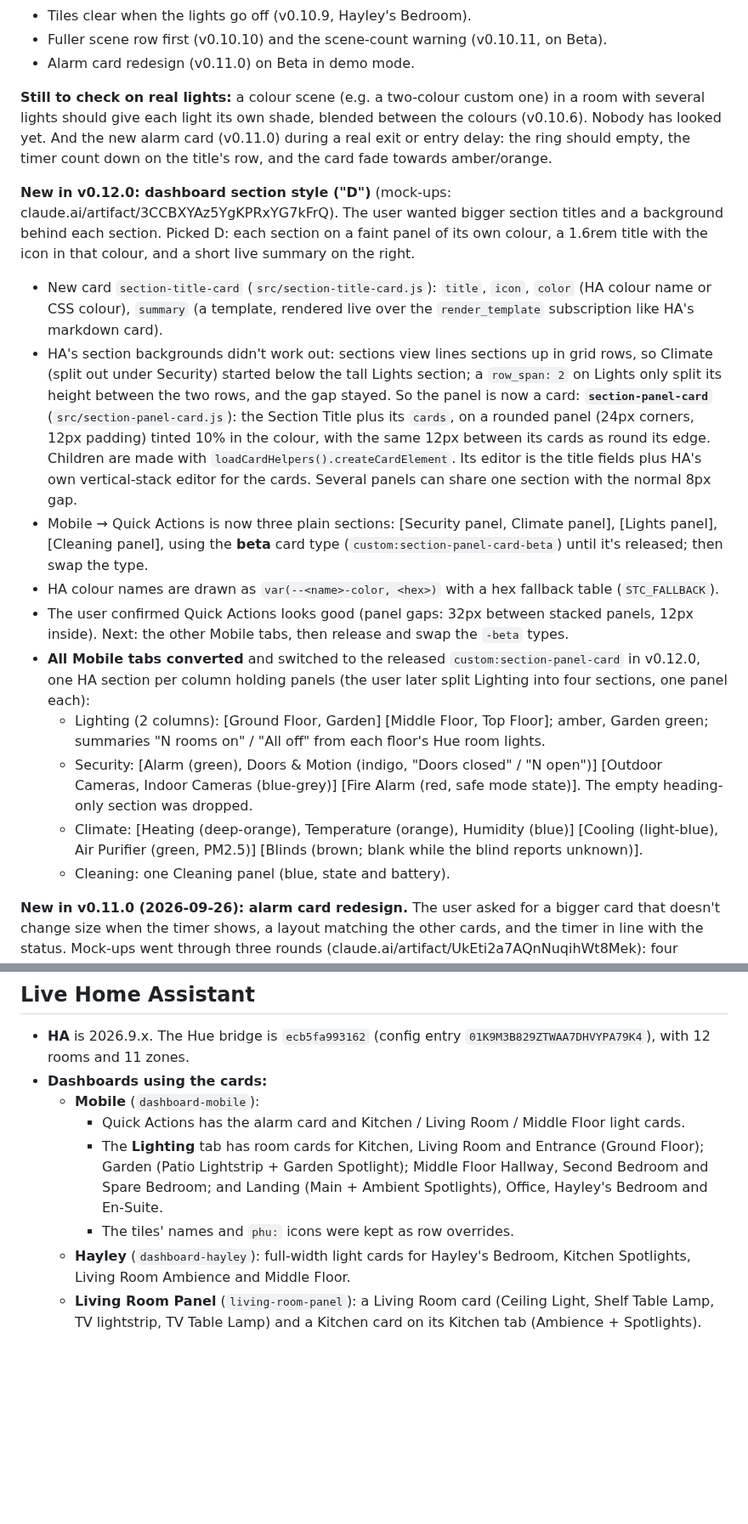
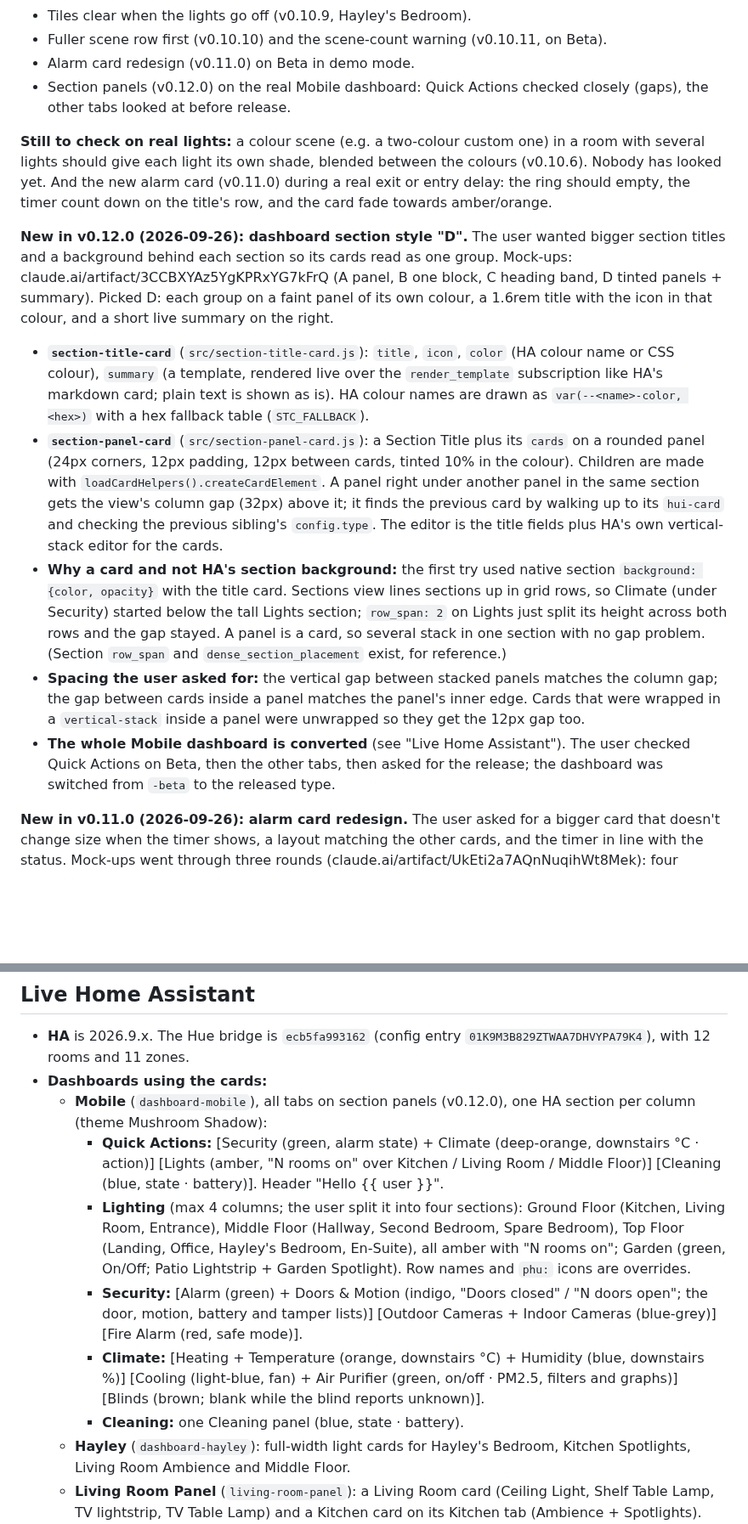
Before and after one commit to J45PER/church-drive-cards, a Markdown page: HANDOFF.md, 2 parts joined by grey strips. Shown at 85% size. Drawn GitHub-style; blank space fills up the shorter version.

Commit message:
HANDOFF: bring up to date through v0.12.0
Co-Authored-By: Claude Opus 5.5 <noreply@anthropic.com>
Claude-Session: https://claude.ai/code/session_01GuW5X6fkNix8Se36uk794c

```diff
--- a/HANDOFF.md
+++ b/HANDOFF.md
@@ -32,6 +32,8 @@ devices before each release.
 - Fuller scene row first (v0.10.10) and the scene-count warning (v0.10.11, on
   Beta).
 - Alarm card redesign (v0.11.0) on Beta in demo mode.
+- Section panels (v0.12.0) on the real Mobile dashboard: Quick Actions checked
+  closely (gaps), the other tabs looked at before release.
 
 **Still to check on real lights:** a colour scene (e.g. a two-colour custom one)
 in a room with several lights should give each light its own shade, blended
@@ -39,42 +41,39 @@ between the colours (v0.10.6). Nobody has looked yet. And the new alarm card
 (v0.11.0) during a real exit or entry delay: the ring should empty, the timer
 count down on the title's row, and the card fade towards amber/orange.
 
-**New in v0.12.0: dashboard section style ("D")** (mock-ups:
-claude.ai/artifact/3CCBXYAz5YgKPRxYG7kFrQ). The user wanted bigger section
-titles and a background behind each section. Picked D: each section on a faint
-panel of its own colour, a 1.6rem title with the icon in that colour, and a
-short live summary on the right.
-- New card `section-title-card` (`src/section-title-card.js`): `title`, `icon`,
+**New in v0.12.0 (2026-09-26): dashboard section style "D".** The user wanted
+bigger section titles and a background behind each section so its cards read
+as one group. Mock-ups: claude.ai/artifact/3CCBXYAz5YgKPRxYG7kFrQ (A panel,
+B one block, C heading band, D tinted panels + summary). Picked D: each group
+on a faint panel of its own colour, a 1.6rem title with the icon in that
+colour, and a short live summary on the right.
+- **`section-title-card`** (`src/section-title-card.js`): `title`, `icon`,
   `color` (HA colour name or CSS colour), `summary` (a template, rendered live
-  over the `render_template` subscription like HA's markdown card).
-- HA's section backgrounds didn't work out: sections view lines sections up
-  in grid rows, so Climate (split out under Security) started below the tall
-  Lights section; a `row_span: 2` on Lights only split its height between the
-  two rows, and the gap stayed. So the panel is now a card:
-  **`section-panel-card`** (`src/section-panel-card.js`): the Section Title
-  plus its `cards`, on a rounded panel (24px corners, 12px padding) tinted 10%
-  in the colour, with the same 12px between its cards as round its edge. Children are made with `loadCardHelpers().createCardElement`.
-  Its editor is the title fields plus HA's own vertical-stack editor for the
-  cards. Several panels can share one section with the normal 8px gap.
-- Mobile → Quick Actions is now three plain sections: [Security panel,
-  Climate panel], [Lights panel], [Cleaning panel], using the **beta** card type
-  (`custom:section-panel-card-beta`) until it's released; then swap the type.
-- HA colour names are drawn as `var(--<name>-color, <hex>)` with a hex
-  fallback table (`STC_FALLBACK`).
-- The user confirmed Quick Actions looks good (panel gaps: 32px between stacked panels, 12px inside). Next: the other Mobile tabs, then release and swap the `-beta` types.
-- **All Mobile tabs converted** and switched to the released `custom:section-panel-card`
-  in v0.12.0, one HA section per column holding panels (the user later split
-  Lighting into four sections, one panel each):
-  - Lighting (2 columns): [Ground Floor, Garden] [Middle Floor, Top Floor];
-    amber, Garden green; summaries "N rooms on" / "All off" from each floor's
-    Hue room lights.
-  - Security: [Alarm (green), Doors & Motion (indigo, "Doors closed" / "N
-    open")] [Outdoor Cameras, Indoor Cameras (blue-grey)] [Fire Alarm (red,
-    safe mode state)]. The empty heading-only section was dropped.
-  - Climate: [Heating (deep-orange), Temperature (orange), Humidity (blue)]
-    [Cooling (light-blue), Air Purifier (green, PM2.5)] [Blinds (brown; blank
-    while the blind reports unknown)].
-  - Cleaning: one Cleaning panel (blue, state and battery).
+  over the `render_template` subscription like HA's markdown card; plain text
+  is shown as is). HA colour names are drawn as `var(--<name>-color, <hex>)`
+  with a hex fallback table (`STC_FALLBACK`).
+- **`section-panel-card`** (`src/section-panel-card.js`): a Section Title plus
+  its `cards` on a rounded panel (24px corners, 12px padding, 12px between
+  cards, tinted 10% in the colour). Children are made with
+  `loadCardHelpers().createCardElement`. A panel right under another panel in
+  the same section gets the view's column gap (32px) above it; it finds the
+  previous card by walking up to its `hui-card` and checking the previous
+  sibling's `config.type`. The editor is the title fields plus HA's own
+  vertical-stack editor for the cards.
+- **Why a card and not HA's section background:** the first try used native
+  section `background: {color, opacity}` with the title card. Sections view
+  lines sections up in grid rows, so Climate (under Security) started below
+  the tall Lights section; `row_span: 2` on Lights just split its height
+  across both rows and the gap stayed. A panel is a card, so several stack in
+  one section with no gap problem. (Section `row_span` and
+  `dense_section_placement` exist, for reference.)
+- **Spacing the user asked for:** the vertical gap between stacked panels
+  matches the column gap; the gap between cards inside a panel matches the
+  panel's inner edge. Cards that were wrapped in a `vertical-stack` inside a
+  panel were unwrapped so they get the 12px gap too.
+- **The whole Mobile dashboard is converted** (see "Live Home Assistant"). The
+  user checked Quick Actions on Beta, then the other tabs, then asked for the
+  release; the dashboard was switched from `-beta` to the released type.
 
 **New in v0.11.0 (2026-09-26): alarm card redesign.** The user asked for a
 bigger card that doesn't change size when the timer shows, a layout matching
@@ -483,14 +482,25 @@ Integration modules (`custom_components/church_drive/`):
 - **HA** is 2026.9.x. The Hue bridge is `ecb5fa993162` (config entry
   `01K9M3B829ZTWAA7DHVYPA79K4`), with 12 rooms and 11 zones.
 - **Dashboards using the cards:**
-  - **Mobile** (`dashboard-mobile`):
-    - Quick Actions has the alarm card and Kitchen / Living Room / Middle Floor
-      light cards.
-    - The **Lighting** tab has room cards for Kitchen, Living Room and Entrance
-      (Ground Floor); Garden (Patio Lightstrip + Garden Spotlight); Middle Floor
-      Hallway, Second Bedroom and Spare Bedroom; and Landing (Main + Ambient
-      Spotlights), Office, Hayley's Bedroom and En-Suite.
-    - The tiles' names and `phu:` icons were kept as row overrides.
+  - **Mobile** (`dashboard-mobile`), all tabs on section panels (v0.12.0), one
+    HA section per column (theme Mushroom Shadow):
+    - **Quick Actions:** [Security (green, alarm state) + Climate (deep-orange,
+      downstairs °C · action)] [Lights (amber, "N rooms on" over Kitchen /
+      Living Room / Middle Floor)] [Cleaning (blue, state · battery)]. Header
+      "Hello {{ user }}".
+    - **Lighting** (max 4 columns; the user split it into four sections): Ground
+      Floor (Kitchen, Living Room, Entrance), Middle Floor (Hallway, Second
+      Bedroom, Spare Bedroom), Top Floor (Landing, Office, Hayley's Bedroom,
+      En-Suite), all amber with "N rooms on"; Garden (green, On/Off; Patio
+      Lightstrip + Garden Spotlight). Row names and `phu:` icons are overrides.
+    - **Security:** [Alarm (green) + Doors & Motion (indigo, "Doors closed" /
+      "N doors open"; the door, motion, battery and tamper lists)] [Outdoor
+      Cameras + Indoor Cameras (blue-grey)] [Fire Alarm (red, safe mode)].
+    - **Climate:** [Heating + Temperature (orange, downstairs °C) + Humidity
+      (blue, downstairs %)] [Cooling (light-blue, fan) + Air Purifier (green,
+      on/off · PM2.5, filters and graphs)] [Blinds (brown; blank while the blind
+      reports unknown)].
+    - **Cleaning:** one Cleaning panel (blue, state · battery).
   - **Hayley** (`dashboard-hayley`): full-width light cards for Hayley's Bedroom,
     Kitchen Spotlights, Living Room Ambience and Middle Floor.
   - **Living Room Panel** (`living-room-panel`): a Living Room card (Ceiling Light,
```
